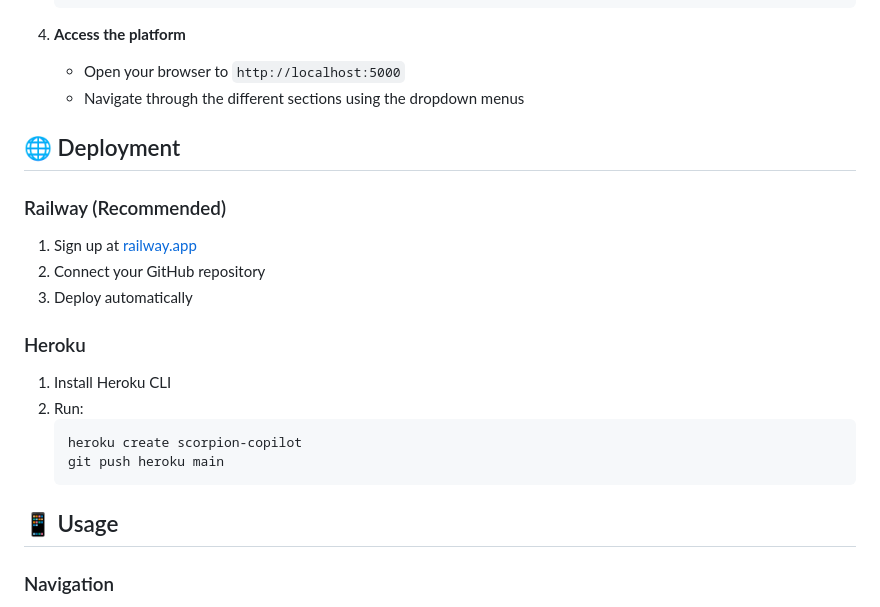
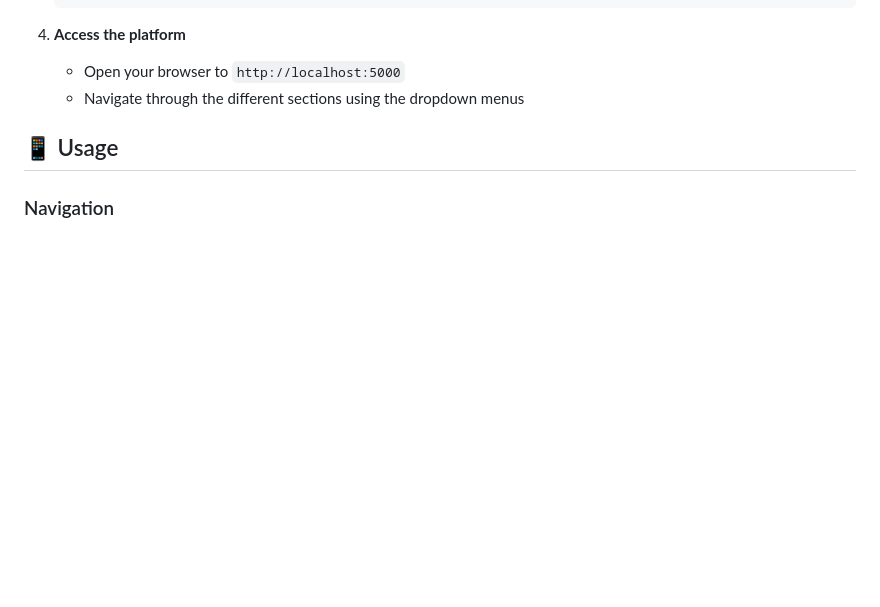
Before and after one commit to marcopolo8368-pixel/scorpion-copilot, a Markdown page: README.md, the part around the change. Rendered like a GitHub page; blank space fills up the shorter version.

Commit message:
Remove deployment instructions from README
Removed deployment instructions for Railway and Heroku from README.

````diff
--- a/README.md
+++ b/README.md
@@ -44,20 +44,6 @@
    - Open your browser to `http://localhost:5000`
    - Navigate through the different sections using the dropdown menus
 
-## 🌐 Deployment
-
-### Railway (Recommended)
-1. Sign up at [railway.app](https://railway.app)
-2. Connect your GitHub repository
-3. Deploy automatically
-
-### Heroku
-1. Install Heroku CLI
-2. Run:
-   ```bash
-   heroku create scorpion-copilot
-   git push heroku main
-   ```
 
 ## 📱 Usage
 
````
